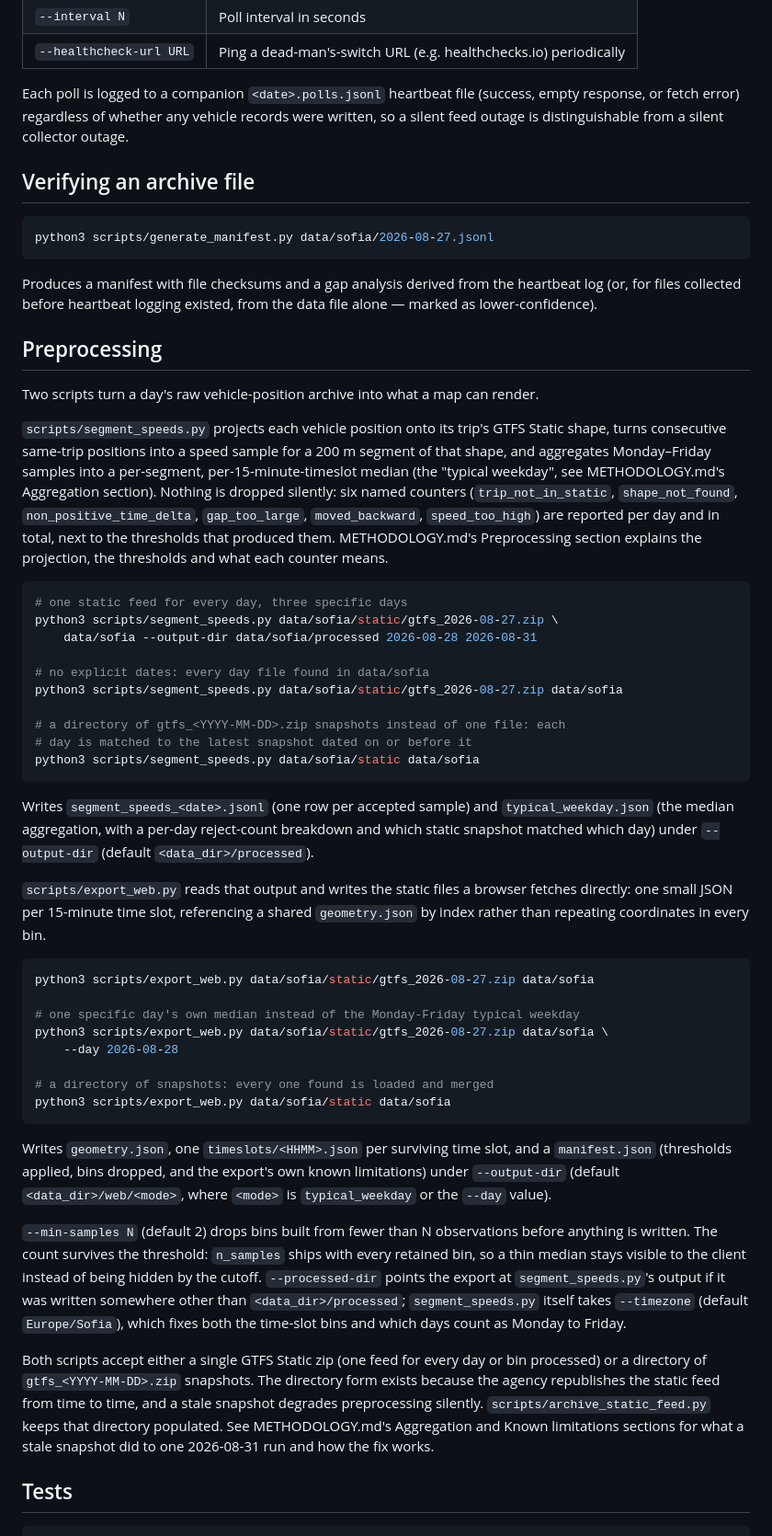
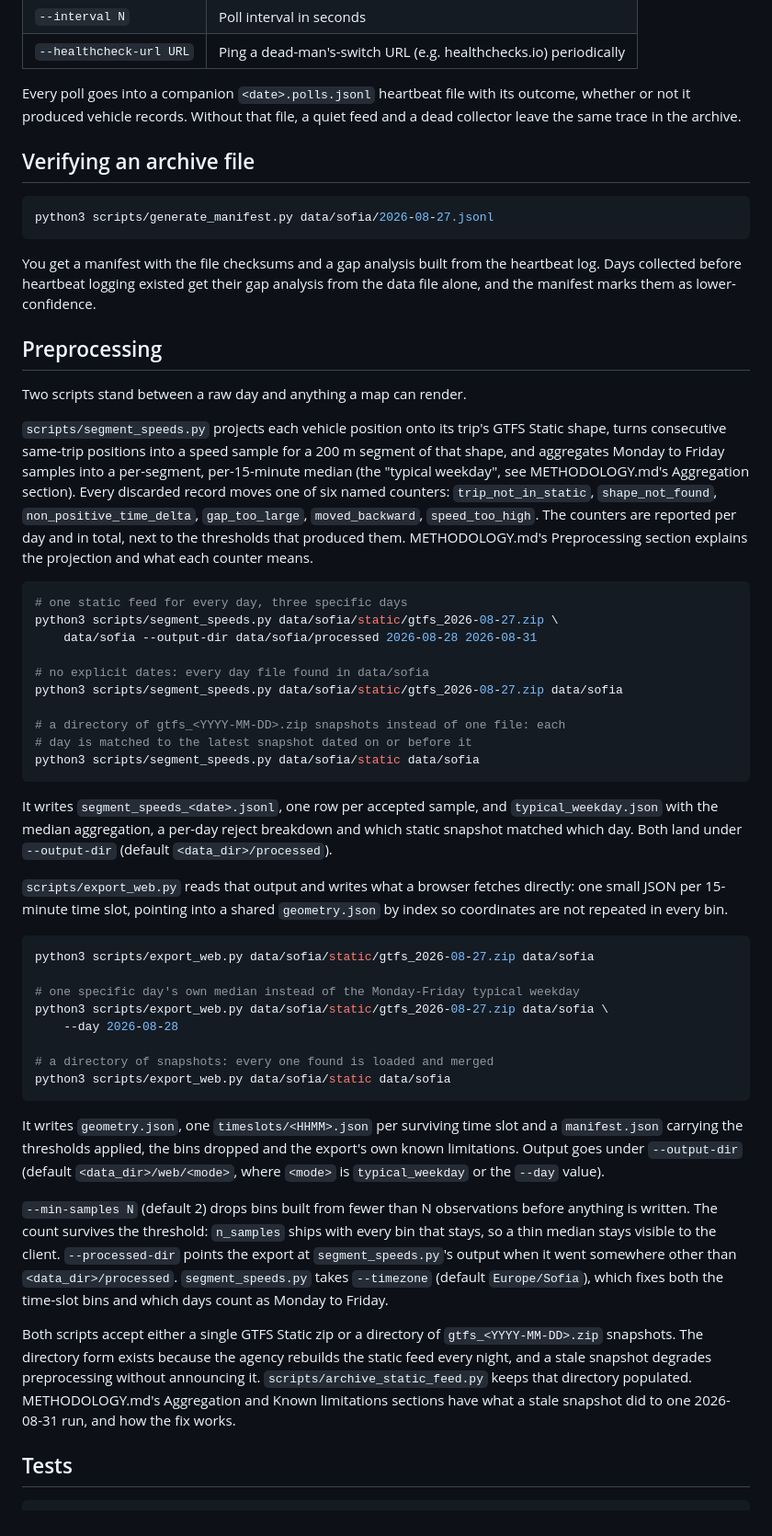
Before and after one commit to StasSuslov/sofia-pt-data, a Markdown page: README.md, the part around one of its changes. Shown at 92% size. GitHub-like rendering.

````diff
--- a/README.md
+++ b/README.md
@@ -77,10 +80,9 @@ Key flags (`python3 collect.py --help` for the full list):
 | `--interval N` | Poll interval in seconds |
 | `--healthcheck-url URL` | Ping a dead-man's-switch URL (e.g. healthchecks.io) periodically |
 
-Each poll is logged to a companion `<date>.polls.jsonl` heartbeat file
-(success, empty response, or fetch error) regardless of whether any
-vehicle records were written, so a silent feed outage is distinguishable
-from a silent collector outage.
+Every poll goes into a companion `<date>.polls.jsonl` heartbeat file with
+its outcome, whether or not it produced vehicle records. Without that file,
+a quiet feed and a dead collector leave the same trace in the archive.
 
 ## Verifying an archive file
 
@@ -88,25 +90,25 @@ from a silent collector outage.
 python3 scripts/generate_manifest.py data/sofia/2026-08-27.jsonl
 ```
 
-Produces a manifest with file checksums and a gap analysis derived from the
-heartbeat log (or, for files collected before heartbeat logging existed,
-from the data file alone — marked as lower-confidence).
+You get a manifest with the file checksums and a gap analysis built from the
+heartbeat log. Days collected before heartbeat logging existed get their gap
+analysis from the data file alone, and the manifest marks them as
+lower-confidence.
 
 ## Preprocessing
 
-Two scripts turn a day's raw vehicle-position archive into what a map can
-render.
+Two scripts stand between a raw day and anything a map can render.
 
 `scripts/segment_speeds.py` projects each vehicle position onto its trip's
-GTFS Static shape, turns consecutive same-trip positions into a speed
-sample for a 200 m segment of that shape, and aggregates Monday–Friday
-samples into a per-segment, per-15-minute-timeslot median (the "typical
-weekday", see METHODOLOGY.md's Aggregation section). Nothing is dropped
-silently: six named counters (`trip_not_in_static`, `shape_not_found`,
+GTFS Static shape, turns consecutive same-trip positions into a speed sample
+for a 200 m segment of that shape, and aggregates Monday to Friday samples
+into a per-segment, per-15-minute median (the "typical weekday", see
+METHODOLOGY.md's Aggregation section). Every discarded record moves one of
+six named counters: `trip_not_in_static`, `shape_not_found`,
 `non_positive_time_delta`, `gap_too_large`, `moved_backward`,
-`speed_too_high`) are reported per day and in total, next to the thresholds
-that produced them. METHODOLOGY.md's Preprocessing section explains the
-projection, the thresholds and what each counter means.
+`speed_too_high`. The counters are reported per day and in total, next to
+the thresholds that produced them. METHODOLOGY.md's Preprocessing section
+explains the projection and what each counter means.
 
 ```bash
 # one static feed for every day, three specific days
@@ -121,15 +123,14 @@ python3 scripts/segment_speeds.py data/sofia/static/gtfs_2026-08-27.zip data/sof
 python3 scripts/segment_speeds.py data/sofia/static data/sofia
 ```
 
-Writes `segment_speeds_<date>.jsonl` (one row per accepted sample) and
-`typical_weekday.json` (the median aggregation, with a per-day reject-count
-breakdown and which static snapshot matched which day) under `--output-dir`
-(default `<data_dir>/processed`).
+It writes `segment_speeds_<date>.jsonl`, one row per accepted sample, and
+`typical_weekday.json` with the median aggregation, a per-day reject
+breakdown and which static snapshot matched which day. Both land under
+`--output-dir` (default `<data_dir>/processed`).
 
-`scripts/export_web.py` reads that output and writes the static files a
-browser fetches directly: one small JSON per 15-minute time slot,
-referencing a shared `geometry.json` by index rather than repeating
-coordinates in every bin.
+`scripts/export_web.py` reads that output and writes what a browser fetches
+directly: one small JSON per 15-minute time slot, pointing into a shared
+`geometry.json` by index so coordinates are not repeated in every bin.
 
 ```bash
 python3 scripts/export_web.py data/sofia/static/gtfs_2026-08-27.zip data/sofia
@@ -142,28 +143,27 @@ python3 scripts/export_web.py data/sofia/static/gtfs_2026-08-27.zip data/sofia \
 python3 scripts/export_web.py data/sofia/static data/sofia
 ```
 
-Writes `geometry.json`, one `timeslots/<HHMM>.json` per surviving time
-slot, and a `manifest.json` (thresholds applied, bins dropped, and the
-export's own known limitations) under `--output-dir` (default
-`<data_dir>/web/<mode>`, where `<mode>` is `typical_weekday` or the `--day`
-value).
+It writes `geometry.json`, one `timeslots/<HHMM>.json` per surviving time
+slot and a `manifest.json` carrying the thresholds applied, the bins dropped
+and the export's own known limitations. Output goes under `--output-dir`
+(default `<data_dir>/web/<mode>`, where `<mode>` is `typical_weekday` or the
+`--day` value).
 
 `--min-samples N` (default 2) drops bins built from fewer than N
 observations before anything is written. The count survives the threshold:
-`n_samples` ships with every retained bin, so a thin median stays visible to
-the client instead of being hidden by the cutoff. `--processed-dir` points
-the export at `segment_speeds.py`'s output if it was written somewhere other
-than `<data_dir>/processed`; `segment_speeds.py` itself takes `--timezone`
-(default `Europe/Sofia`), which fixes both the time-slot bins and which days
-count as Monday to Friday.
+`n_samples` ships with every bin that stays, so a thin median stays visible
+to the client. `--processed-dir` points the export at `segment_speeds.py`'s
+output when it went somewhere other than `<data_dir>/processed`.
+`segment_speeds.py` takes `--timezone` (default `Europe/Sofia`), which fixes
+both the time-slot bins and which days count as Monday to Friday.
 
-Both scripts accept either a single GTFS Static zip (one feed for every day
-or bin processed) or a directory of `gtfs_<YYYY-MM-DD>.zip` snapshots. The
-directory form exists because the agency republishes the static feed from
-time to time, and a stale snapshot degrades preprocessing silently.
-`scripts/archive_static_feed.py` keeps that directory populated. See
-METHODOLOGY.md's Aggregation and Known limitations sections for what a stale
-snapshot did to one 2026-08-31 run and how the fix works.
+Both scripts accept either a single GTFS Static zip or a directory of
+`gtfs_<YYYY-MM-DD>.zip` snapshots. The directory form exists because the
+agency rebuilds the static feed every night, and a stale snapshot degrades
+preprocessing without announcing it. `scripts/archive_static_feed.py` keeps
+that directory populated. METHODOLOGY.md's Aggregation and Known limitations
+sections have what a stale snapshot did to one 2026-08-31 run, and how the
+fix works.
 
 ## Tests
 
````
Also changed, not shown: other parts of README.md (+76 -72 lines), METHODOLOGY.md (+181 -185 lines).
